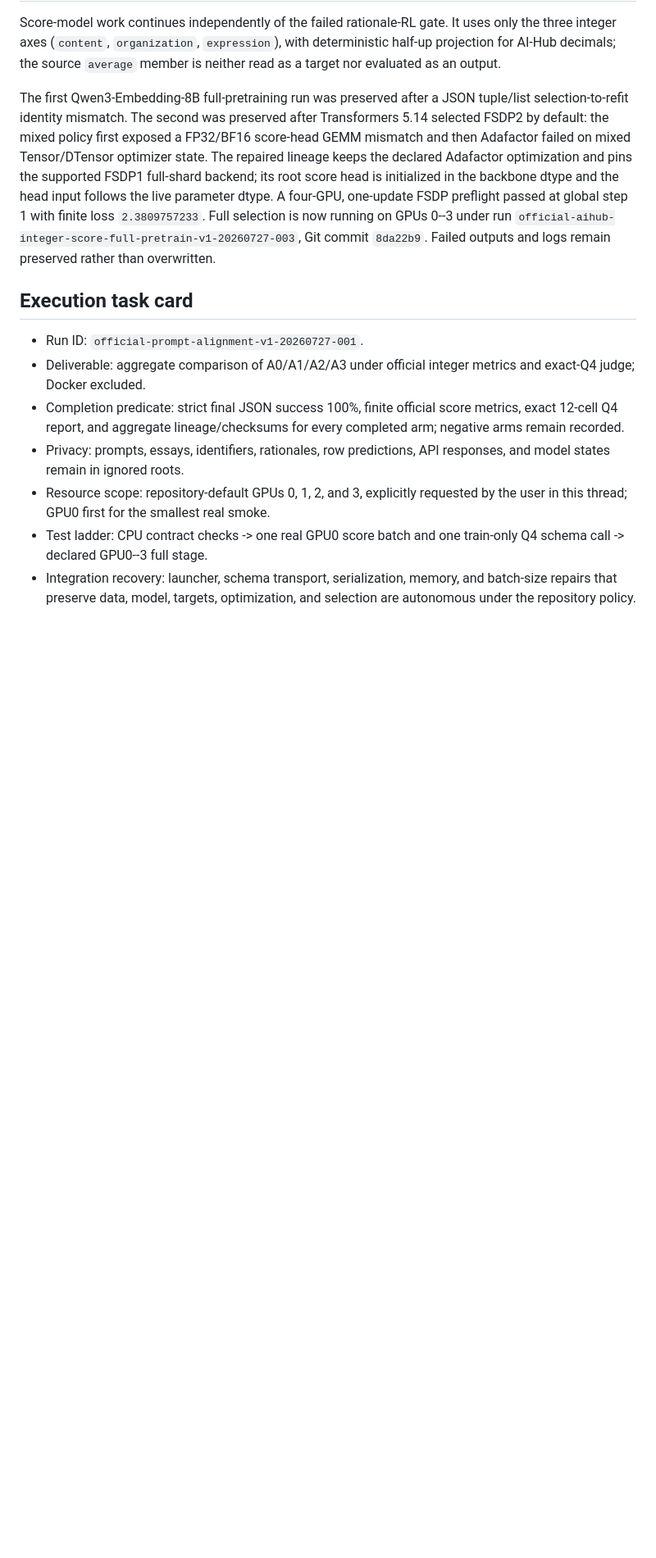
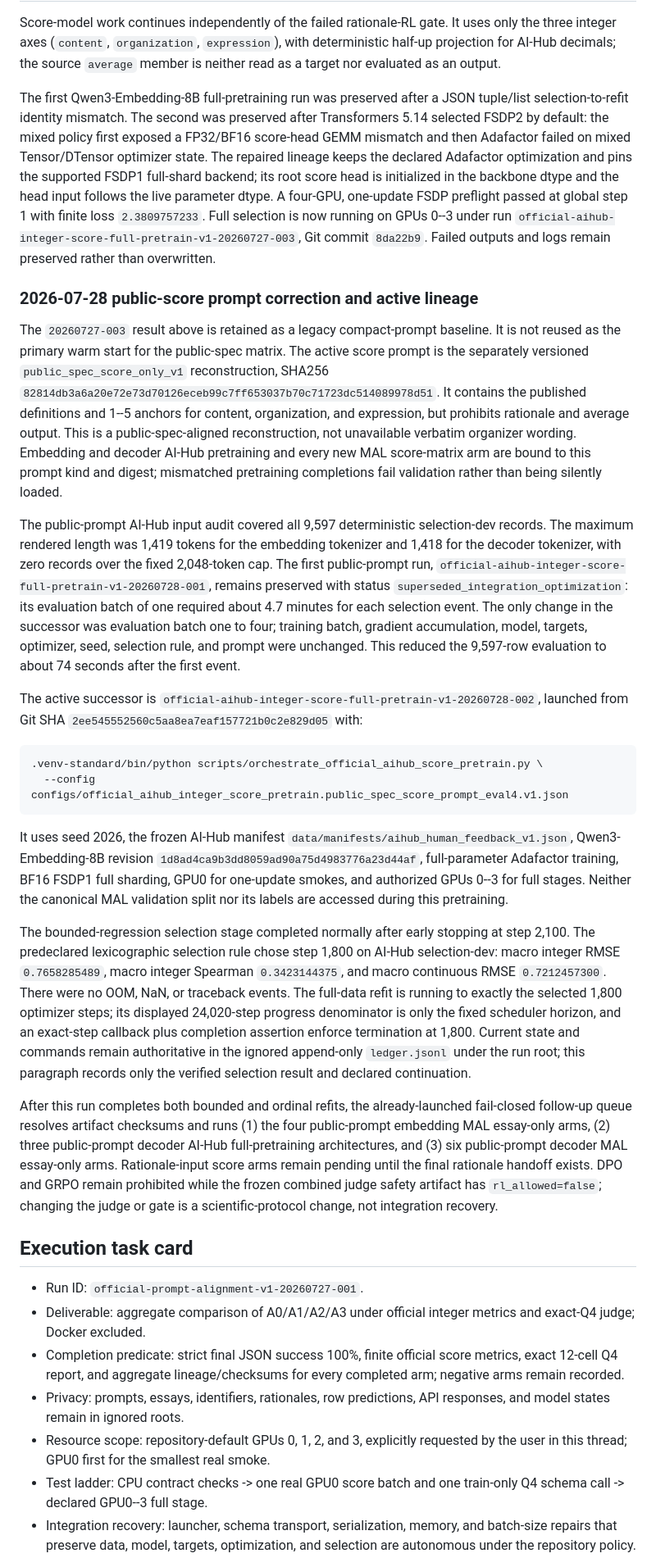
Before and after one commit to Yoon-Jeong-ho/mal2026, a Markdown page: docs/experiment_records/official_prompt_alignment_v1_20260727_001.md, the part around one of its changes. Shown at 82% size. Rendered like a GitHub page; blank space fills up the shorter version.

Commit message:
Record public prompt score lineage

````diff
--- a/docs/experiment_records/official_prompt_alignment_v1_20260727_001.md
+++ b/docs/experiment_records/official_prompt_alignment_v1_20260727_001.md
@@ -282,6 +282,69 @@ on GPUs 0--3 under run
 `official-aihub-integer-score-full-pretrain-v1-20260727-003`, Git commit
 `8da22b9`.  Failed outputs and logs remain preserved rather than overwritten.
 
+### 2026-07-28 public-score prompt correction and active lineage
+
+The `20260727-003` result above is retained as a legacy compact-prompt
+baseline.  It is not reused as the primary warm start for the public-spec
+matrix.  The active score prompt is the separately versioned
+`public_spec_score_only_v1` reconstruction, SHA256
+`82814db3a6a20e72e73d70126eceb99c7ff653037b70c71723dc514089978d51`.
+It contains the published definitions and 1--5 anchors for content,
+organization, and expression, but prohibits rationale and average output.
+This is a public-spec-aligned reconstruction, not unavailable verbatim
+organizer wording.  Embedding and decoder AI-Hub pretraining and every new
+MAL score-matrix arm are bound to this prompt kind and digest; mismatched
+pretraining completions fail validation rather than being silently loaded.
+
+The public-prompt AI-Hub input audit covered all 9,597 deterministic
+selection-dev records.  The maximum rendered length was 1,419 tokens for the
+embedding tokenizer and 1,418 for the decoder tokenizer, with zero records
+over the fixed 2,048-token cap.  The first public-prompt run,
+`official-aihub-integer-score-full-pretrain-v1-20260728-001`, remains
+preserved with status `superseded_integration_optimization`: its evaluation
+batch of one required about 4.7 minutes for each selection event.  The only
+change in the successor was evaluation batch one to four; training batch,
+gradient accumulation, model, targets, optimizer, seed, selection rule, and
+prompt were unchanged.  This reduced the 9,597-row evaluation to about 74
+seconds after the first event.
+
+The active successor is
+`official-aihub-integer-score-full-pretrain-v1-20260728-002`, launched from
+Git SHA `2ee545552560c5aa8ea7eaf157721b0c2e829d05` with:
+
+```text
+.venv-standard/bin/python scripts/orchestrate_official_aihub_score_pretrain.py \
+  --config configs/official_aihub_integer_score_pretrain.public_spec_score_prompt_eval4.v1.json
+```
+
+It uses seed 2026, the frozen AI-Hub manifest
+`data/manifests/aihub_human_feedback_v1.json`, Qwen3-Embedding-8B revision
+`1d8ad4ca9b3dd8059ad90a75d4983776a23d44af`, full-parameter Adafactor
+training, BF16 FSDP1 full sharding, GPU0 for one-update smokes, and authorized
+GPUs 0--3 for full stages.  Neither the canonical MAL validation split nor
+its labels are accessed during this pretraining.
+
+The bounded-regression selection stage completed normally after early
+stopping at step 2,100.  The predeclared lexicographic selection rule chose
+step 1,800 on AI-Hub selection-dev: macro integer RMSE `0.7658285489`, macro
+integer Spearman `0.3423144375`, and macro continuous RMSE `0.7212457300`.
+There were no OOM, NaN, or traceback events.  The full-data refit is running
+to exactly the selected 1,800 optimizer steps; its displayed 24,020-step
+progress denominator is only the fixed scheduler horizon, and an exact-step
+callback plus completion assertion enforce termination at 1,800.  Current
+state and commands remain authoritative in the ignored append-only
+`ledger.jsonl` under the run root; this paragraph records only the verified
+selection result and declared continuation.
+
+After this run completes both bounded and ordinal refits, the already-launched
+fail-closed follow-up queue resolves artifact checksums and runs (1) the four
+public-prompt embedding MAL essay-only arms, (2) three public-prompt decoder
+AI-Hub full-pretraining architectures, and (3) six public-prompt decoder MAL
+essay-only arms.  Rationale-input score arms remain pending until the final
+rationale handoff exists.  DPO and GRPO remain prohibited while the frozen
+combined judge safety artifact has `rl_allowed=false`; changing the judge or
+gate is a scientific-protocol change, not integration recovery.
+
 ## Execution task card
 
 - Run ID: `official-prompt-alignment-v1-20260727-001`.
````
Also changed, not shown: other parts of docs/experiment_records/official_prompt_alignment_v1_20260727_001.md (+2 -2 lines).
